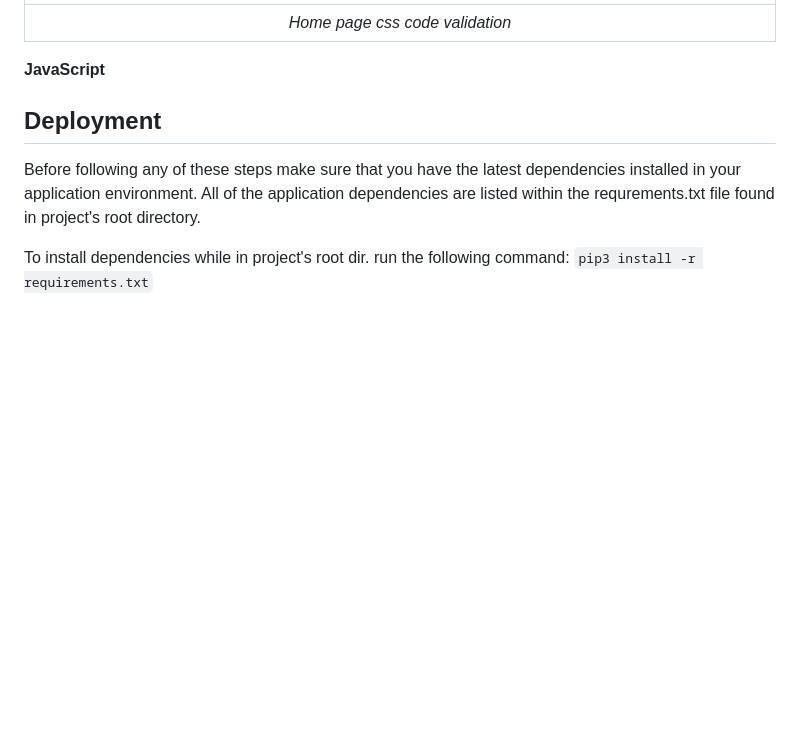
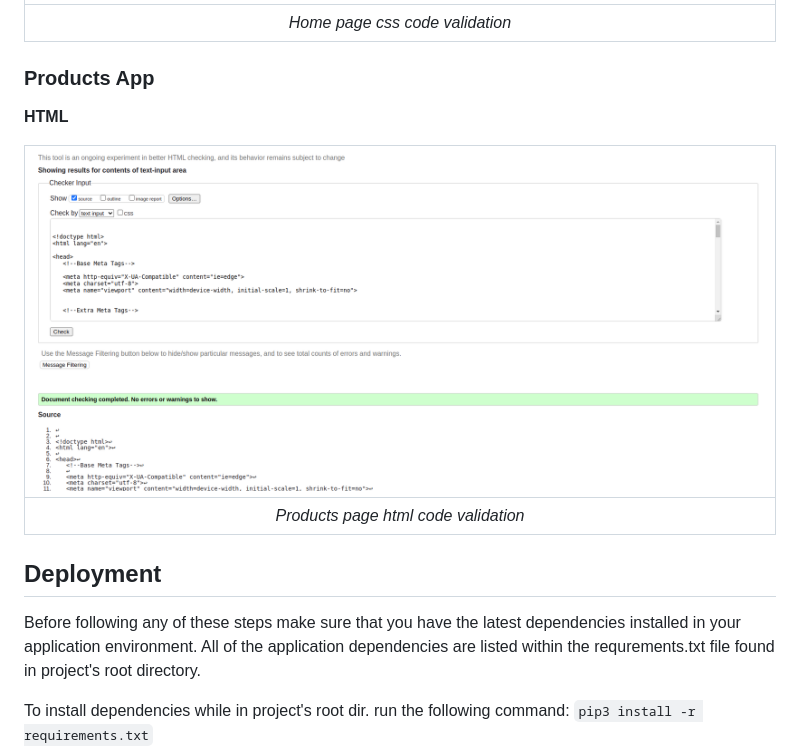
Before and after one commit to Code-Institute-Submissions/maxapn98-quality_supplements_JuneResub, a Markdown page: README.md, the part around the change. GitHub-like rendering; pictures changed too: docs/validations/html/products-page.png (added); blank space fills up the shorter version.

Commit message:
Add validation report for products page html code

```diff
--- a/README.md
+++ b/README.md
@@ -179,7 +179,13 @@ This diagram shows the field structure of Message model in the contact app.
 | :---------------------------------------------------------------------------: |
 |                        _Home page css code validation_                        |
 
-**JavaScript**
+### Products App
+
+**HTML**
+
+| ![Products page html code validation report](/docs/validations/html/products-page.png) |
+| :----------------------------------------------------------------------------: |
+|                        _Products page html code validation_                        |
 
 ## Deployment
 
```
